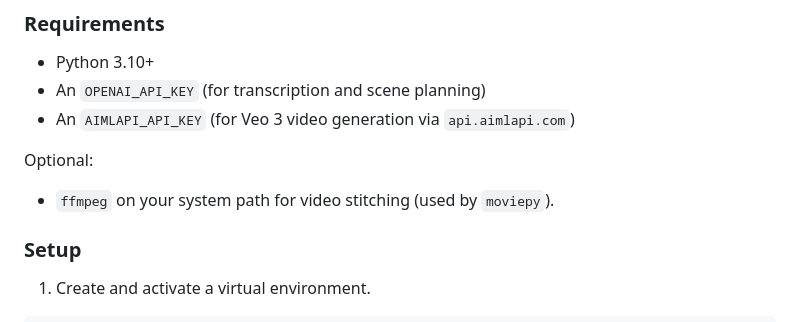
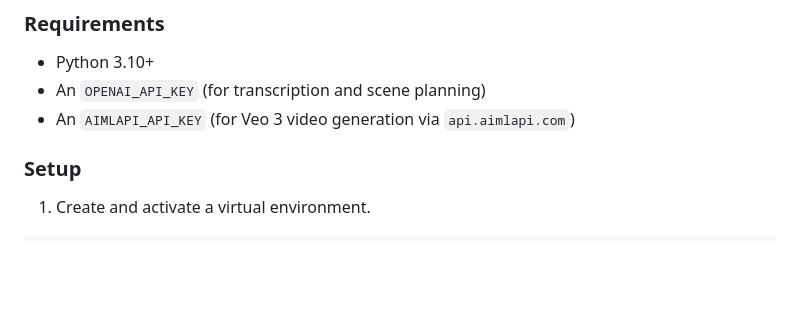
Before and after one commit to saurabhrpi/speech-to-video-generator, a Markdown page: README.md, the part around the change. GitHub-like rendering; blank space fills up the shorter version.

Commit message:
Remove optional ffmpeg requirement from README

```diff
--- a/README.md
+++ b/README.md
@@ -14,9 +14,6 @@ The code is organized into clients (OpenAI and AIMLAPI), a service orchestrating
 - Python 3.10+
 - An `OPENAI_API_KEY` (for transcription and scene planning)
 - An `AIMLAPI_API_KEY` (for Veo 3 video generation via `api.aimlapi.com`)
-
-Optional:
-- `ffmpeg` on your system path for video stitching (used by `moviepy`).
 
 ### Setup
 
```
